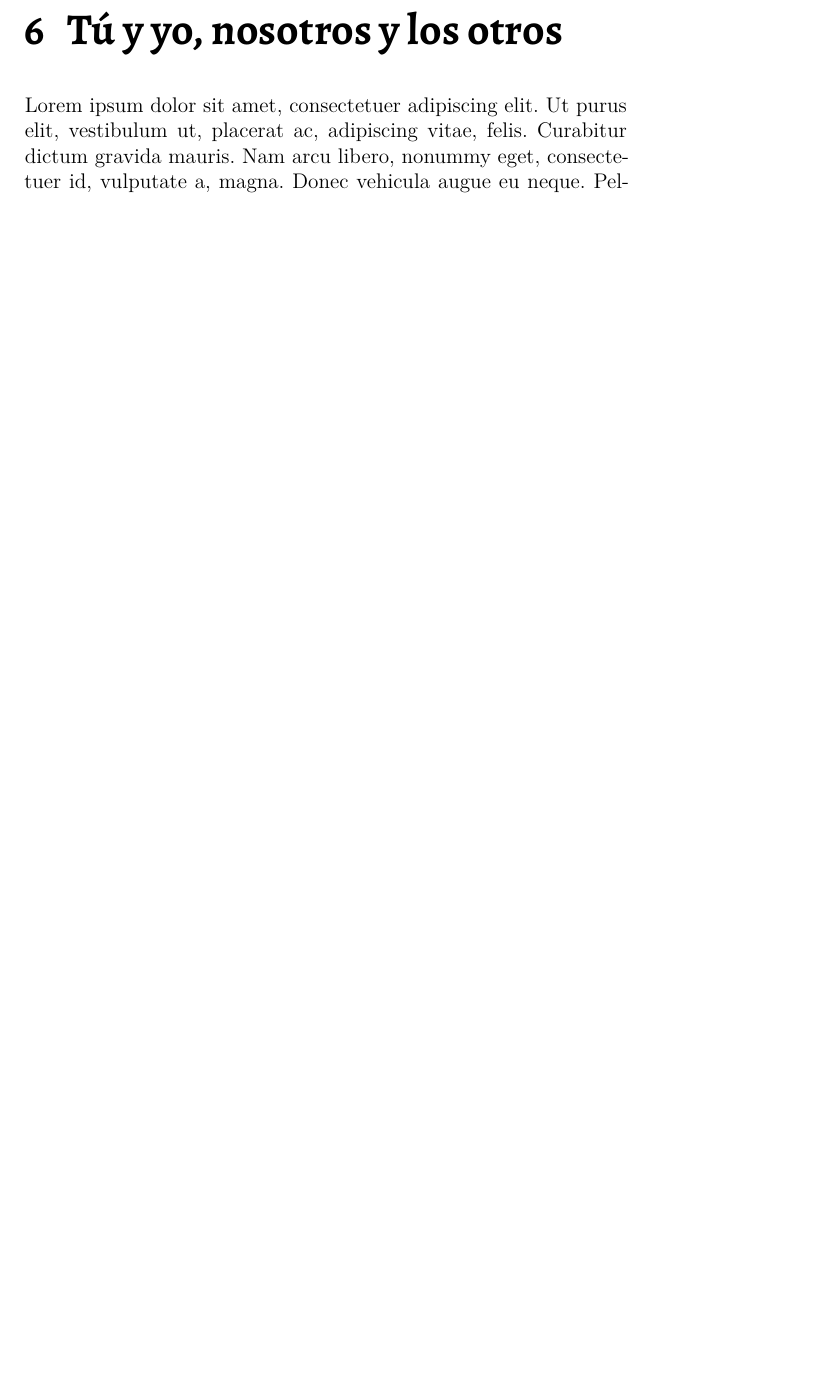
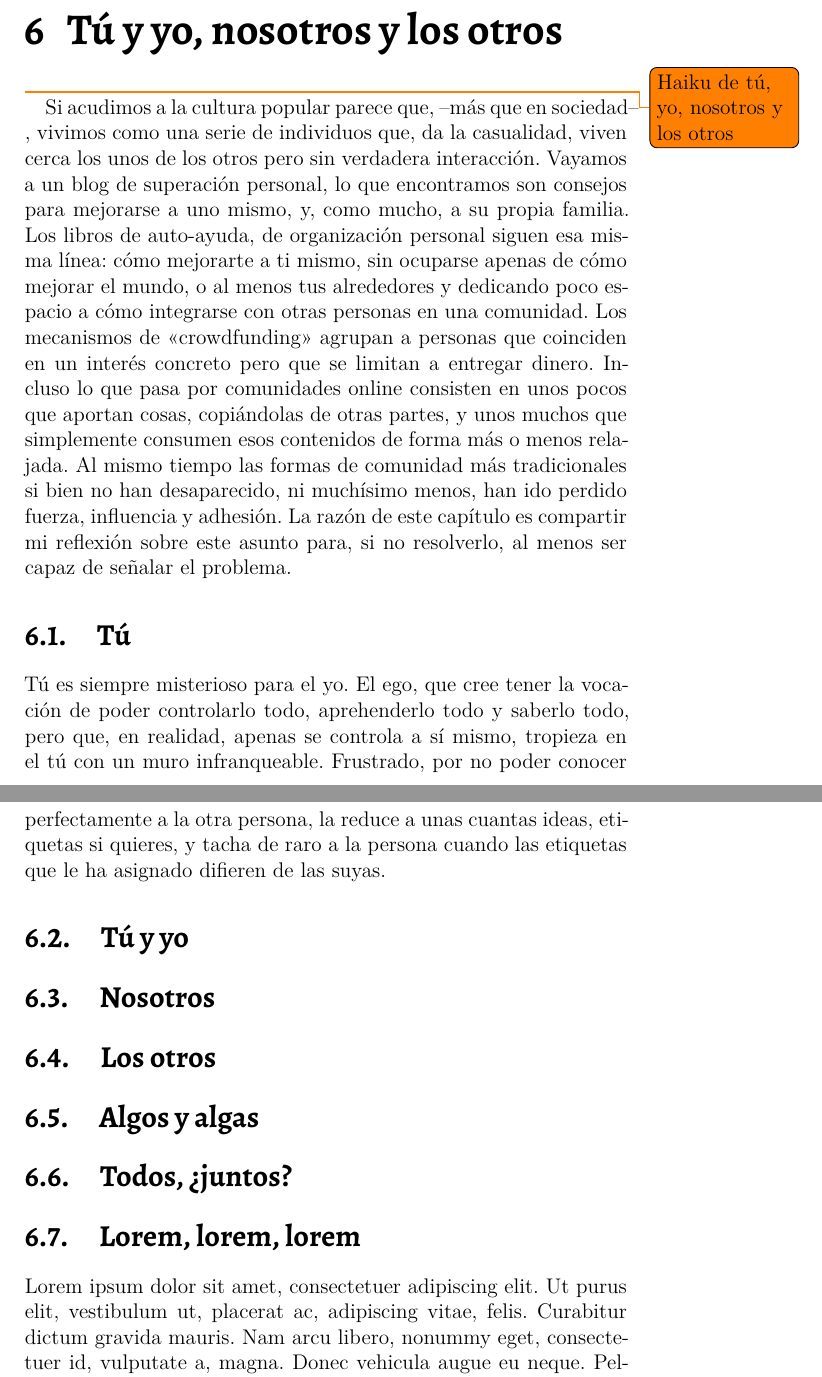
Before and after one commit to wissol/Sabia-Vida---El-libro, a LaTeX book (Sabia Vida - Reflexiones.tex, which reads yotu.tex): part of page 19 of 22 before the commit and two parts of pages 19 and 20 of 23 after it, the two joined at a grey line, cut so that both start at the same text, the shorter picture padded with empty space. Compiled offline with XeLaTeX.

Commit message:
progreso con yotu.txt <<Tú y yo, nosotros y los otros>>

```diff
--- a/yotu.tex
+++ b/yotu.tex
@@ -1,5 +1,25 @@
 \chapter{Tú y yo, nosotros y los otros}
+
+\todo{Haiku de tú, yo, nosotros y los otros}
+
+Si acudimos a la cultura popular parece que, --más que en sociedad--, vivimos como una serie de individuos que, da la casualidad, viven cerca los unos de los otros pero sin verdadera interacción. Vayamos a un blog de \emph{superación personal}, lo que encontramos son consejos para mejorarse a uno mismo, y, como mucho, a su propia familia. Los libros de auto-ayuda, de organización personal siguen esa misma línea: cómo mejorarte a ti mismo, sin ocuparse apenas de cómo mejorar el mundo, o al menos tus alrededores y dedicando poco espacio a cómo integrarse con otras personas en una comunidad.  Los mecanismos de \enquote{crowdfunding} agrupan a personas que coinciden en un interés concreto pero que se limitan a entregar dinero. Incluso lo que pasa por comunidades \emph{online} consisten en unos pocos que aportan cosas, copiándolas de otras partes, y unos muchos que simplemente consumen esos contenidos de forma más o menos relajada. Al mismo tiempo las formas de comunidad más tradicionales si bien no han desaparecido, ni muchísimo menos, han ido perdido fuerza, influencia y adhesión. La razón de este capítulo es compartir mi reflexión sobre este asunto para, si no resolverlo, al menos ser capaz de señalar el problema.
+
+\section{Tú}
+
+Tú es siempre misterioso para el yo. El ego, que cree tener la vocación de poder controlarlo todo, aprehenderlo todo y saberlo todo, pero que, en realidad, apenas se controla a sí mismo, tropieza en el tú con un muro infranqueable. Frustrado, por no poder conocer perfectamente a la otra persona, la reduce a unas cuantas ideas, etiquetas si quieres, y tacha de raro a la persona cuando las etiquetas que le ha asignado difieren de las suyas.
+
+\section{Tú y yo}
+
+\section{Nosotros}
+
+\section{Los otros}
+
+\section{Algos y algas}
+
+\section{Todos, ¿juntos?}
 
 % Tratamos de superar aquí la obsesión contemporánea con mejorarme yo a mí mismo. Hablamos también de la relación con otras personas, incluídas lejanas y <<enemigos>>
 
+\section{Lorem, lorem, lorem}
+
 \lipsum
```
Also changed, not shown: levedad.tex (+2 -2 lines), Sabia Vida - Reflexiones.pdf.
